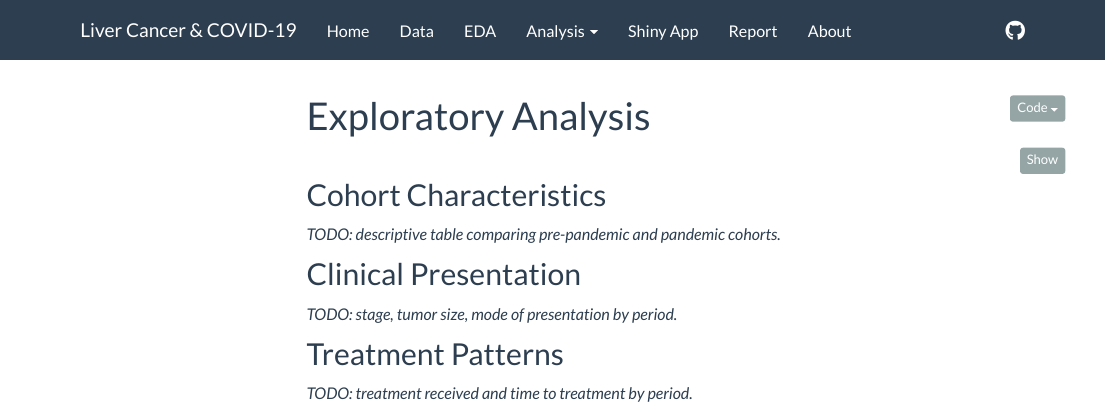
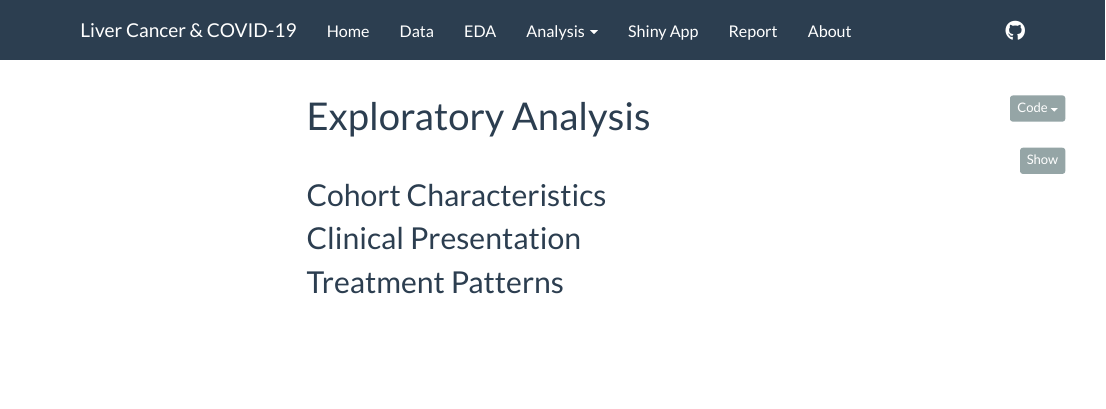
Before and after one commit to willowinna/p8105_final_project_HCC, an R Markdown document (website_skeleton/eda.Rmd): the page in a window 1100 px wide, from its top. Rendered offline with R 4.5, knitr and Pandoc, with nearby package versions; menus at the side of the page are left out.

```diff
--- a/website_skeleton/eda.Rmd
+++ b/website_skeleton/eda.Rmd
@@ -15,12 +15,8 @@
 
 ## Cohort Characteristics
 
-*TODO: descriptive table comparing pre-pandemic and pandemic cohorts.*
 
 ## Clinical Presentation
 
-*TODO: stage, tumor size, mode of presentation by period.*
 
 ## Treatment Patterns
-
-*TODO: treatment received and time to treatment by period.*
```
